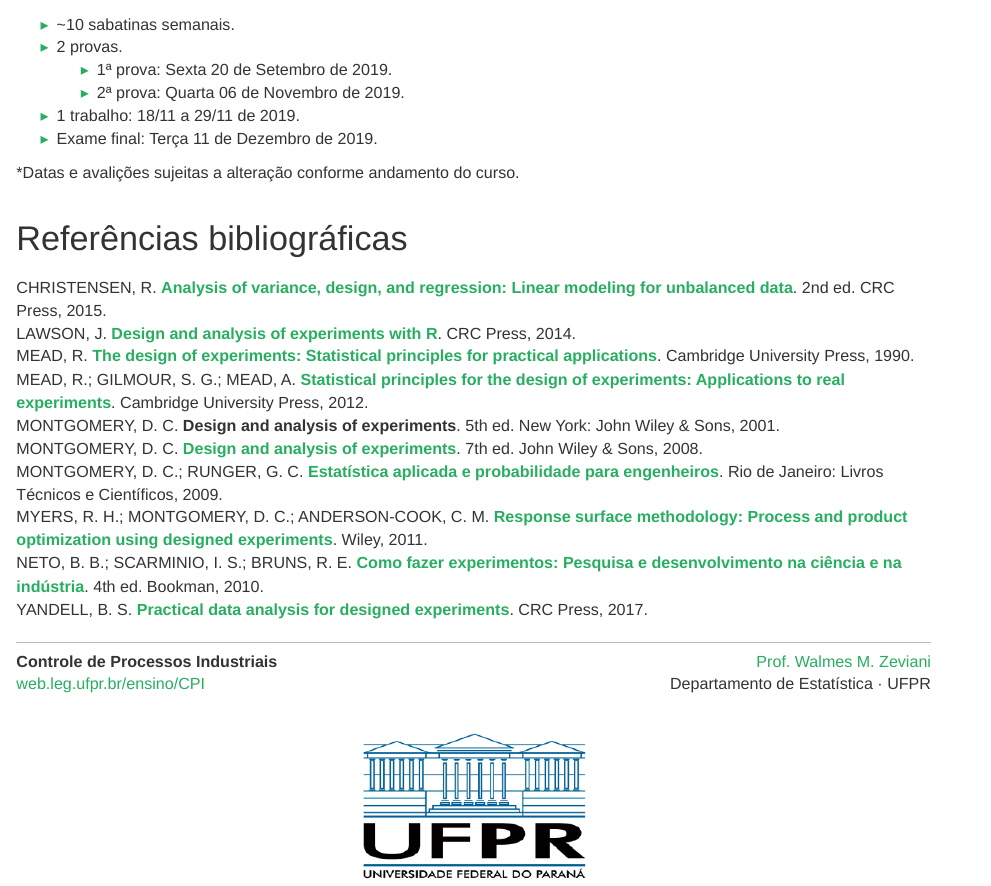
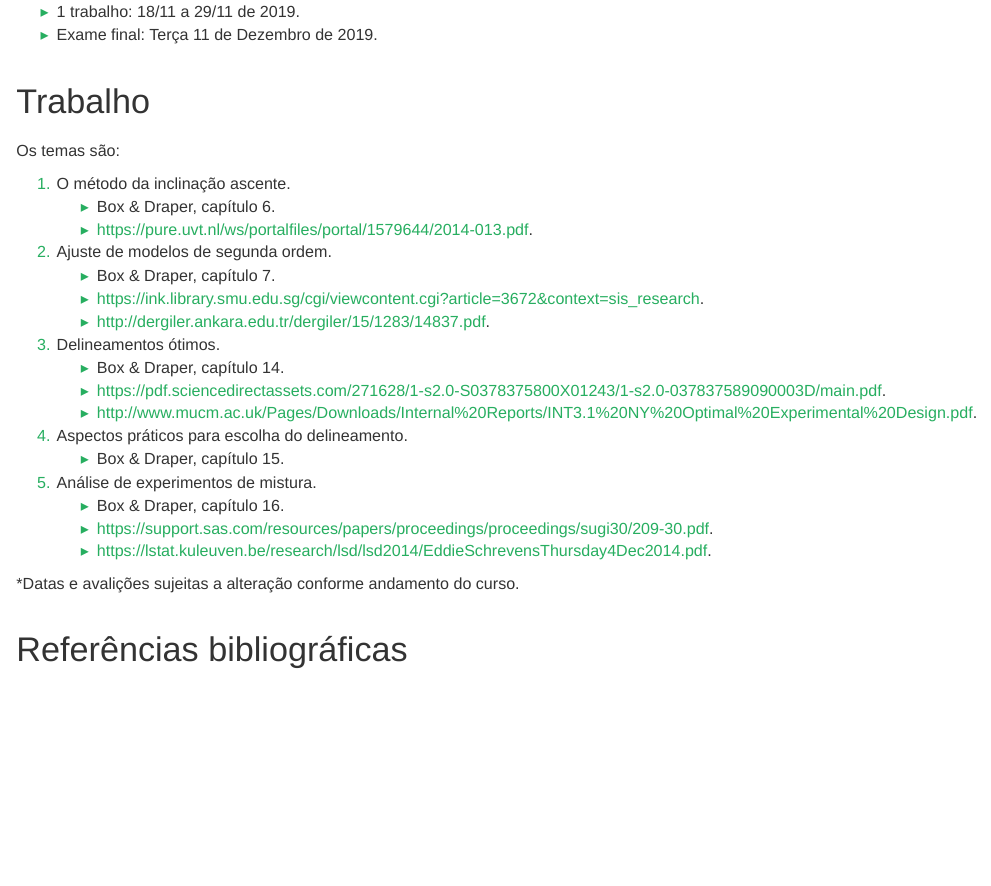
Before and after one commit to leg-ufpr/cpi, an R Markdown document (index.Rmd): the page in a window 1100 px wide, from 1230 px down before the commit and from 1330 px down after it. Rendered offline with R 4.5, knitr and Pandoc, with nearby package versions; a font, style sheet, LaTeX package, included part or bibliography that could not be used is replaced or left out.

Commit message:
Updates refs.bib and index.

```diff
--- a/config/refs.bib
+++ b/config/refs.bib
@@ -1,3 +1,9 @@
 % This file was created with JabRef 2.10.
 % Encoding: UTF-8
 
+
+@Book{box2007response,
+  Title                    = {Response Surfaces, Mixtures, and Ridge Analyses},
+  Author                   = {Box, G.E.P. and Draper, N.R.},
+  Publisher                = {Wiley},
+  Year                     = {2007},
--- a/index.Rmd
+++ b/index.Rmd
@@ -63,6 +63,28 @@ output:
   * 1 trabalho: 18/11 a 29/11 de 2019.
   * Exame final: Terça 11 de Dezembro de 2019.
 
+# Trabalho
+
+Os temas são:
+
+  1. O método da inclinação ascente.
+     * Box & Draper, capítulo 6.
+     * <https://pure.uvt.nl/ws/portalfiles/portal/1579644/2014-013.pdf>.
+  2. Ajuste de modelos de segunda ordem.
+     * Box & Draper, capítulo 7.
+     * <https://ink.library.smu.edu.sg/cgi/viewcontent.cgi?article=3672&context=sis_research>.
+     * <http://dergiler.ankara.edu.tr/dergiler/15/1283/14837.pdf>.
+  3. Delineamentos ótimos.
+     * Box & Draper, capítulo 14.
+     * <https://pdf.sciencedirectassets.com/271628/1-s2.0-S0378375800X01243/1-s2.0-037837589090003D/main.pdf>.
+     * <http://www.mucm.ac.uk/Pages/Downloads/Internal%20Reports/INT3.1%20NY%20Optimal%20Experimental%20Design.pdf>.
+  4. Aspectos práticos para escolha do delineamento.
+     * Box & Draper, capítulo 15.
+  5. Análise de experimentos de mistura.
+     * Box & Draper, capítulo 16.
+     * <https://support.sas.com/resources/papers/proceedings/proceedings/sugi30/209-30.pdf>.
+     * <https://lstat.kuleuven.be/research/lsd/lsd2014/EddieSchrevensThursday4Dec2014.pdf>.
+
 \*Datas e avalições sujeitas a alteração conforme andamento do curso.
 
 # Referências bibliográficas
```
Also changed, not shown: config/refs.bib (6 more changed lines).
